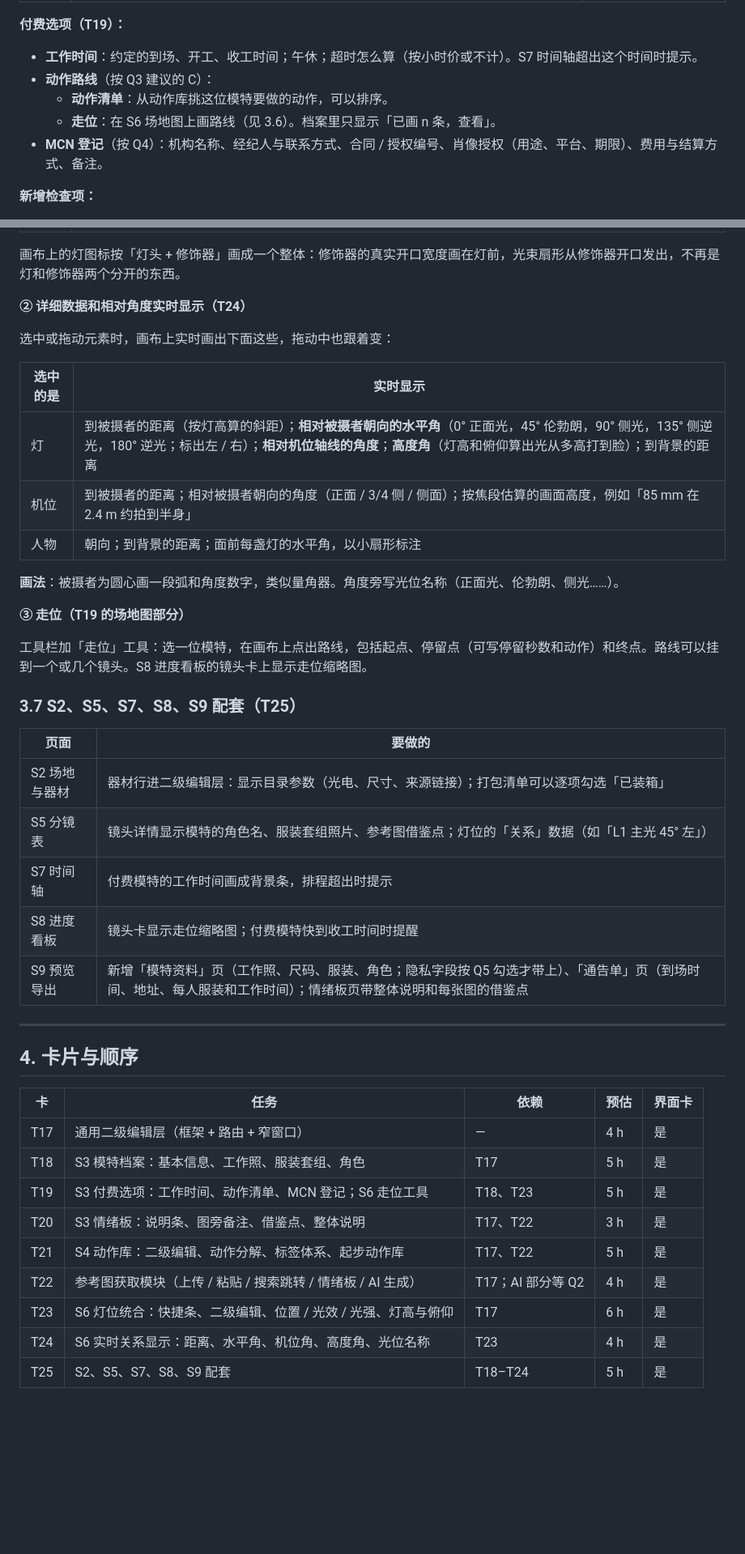
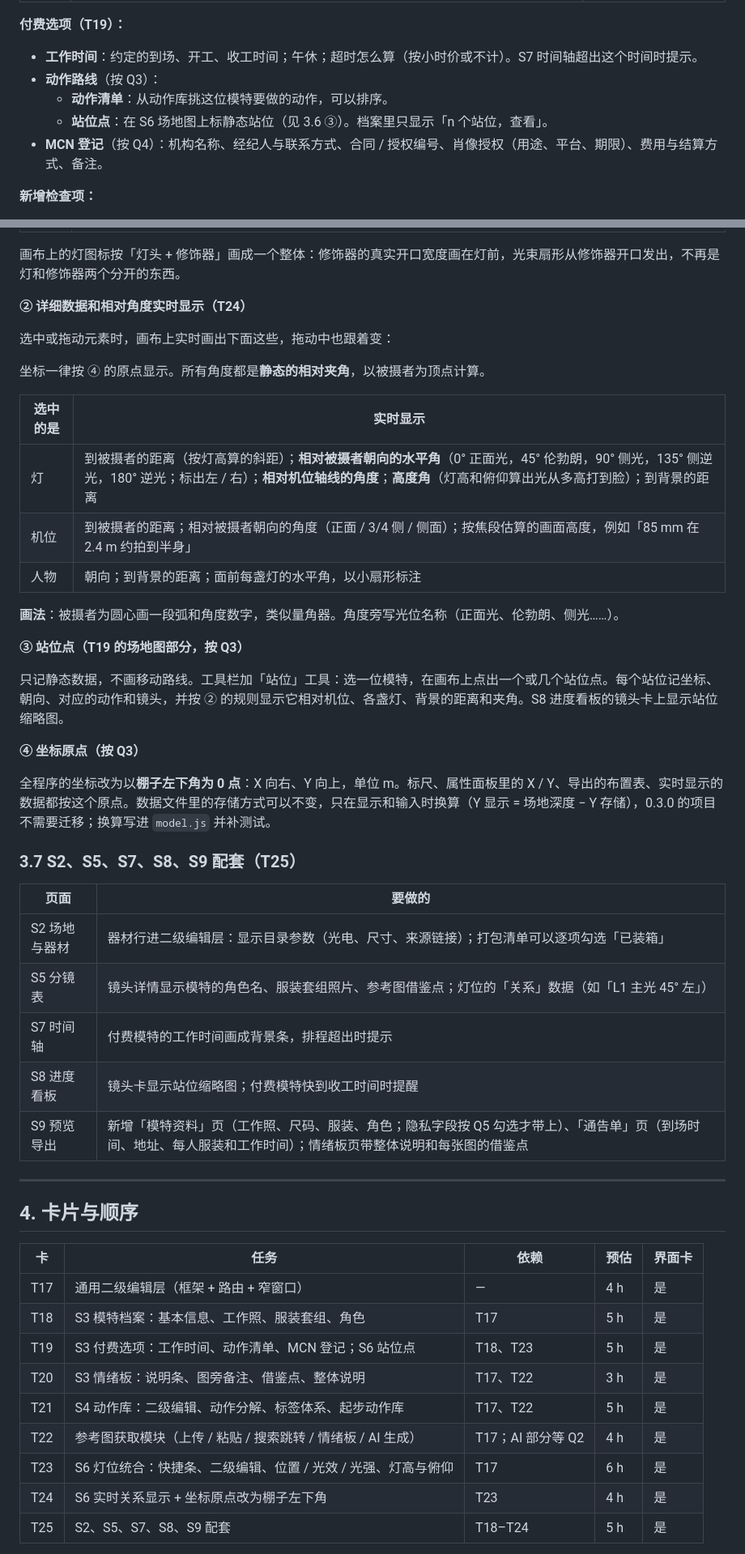
Before and after one commit to Hastin-moe/portrait-guidance, a Markdown page: docs/工作意向确认-0.4.0.md, 2 parts joined by grey strips. Shown at 81% size. Rendered like a GitHub page; blank space fills up the shorter version.

Commit message:
0.4.0 意向确认：Q1/Q2 同意；Q3 改为静态站位与相对夹角、坐标原点改为棚子左下角
Co-Authored-By: Claude Opus 5.5 <noreply@anthropic.com>
Claude-Session: https://claude.ai/code/session_01CtT3rGApqCW2hvLXqjCaL1

```diff
--- a/docs/工作意向确认-0.4.0.md
+++ b/docs/工作意向确认-0.4.0.md
@@ -95,9 +97,9 @@
 **付费选项（T19）：**
 
 - **工作时间**：约定的到场、开工、收工时间；午休；超时怎么算（按小时价或不计）。S7 时间轴超出这个时间时提示。
-- **动作路线**（按 Q3 建议的 C）：
+- **动作路线**（按 Q3）：
   - **动作清单**：从动作库挑这位模特要做的动作，可以排序。
-  - **走位**：在 S6 场地图上画路线（见 3.6）。档案里只显示「已画 n 条，查看」。
+  - **站位点**：在 S6 场地图上标静态站位（见 3.6 ③）。档案里只显示「n 个站位，查看」。
 - **MCN 登记**（按 Q4）：机构名称、经纪人与联系方式、合同 / 授权编号、肖像授权（用途、平台、期限）、费用与结算方式、备注。
 
 **新增检查项：**
@@ -194,6 +196,8 @@
 
 选中或拖动元素时，画布上实时画出下面这些，拖动中也跟着变：
 
+坐标一律按 ④ 的原点显示。所有角度都是**静态的相对夹角**，以被摄者为顶点计算。
+
 | 选中的是 | 实时显示 |
 |---|---|
 | 灯 | 到被摄者的距离（按灯高算的斜距）；**相对被摄者朝向的水平角**（0° 正面光，45° 伦勃朗，90° 侧光，135° 侧逆光，180° 逆光；标出左 / 右）；**相对机位轴线的角度**；**高度角**（灯高和俯仰算出光从多高打到脸）；到背景的距离 |
@@ -202,9 +206,13 @@
 
 **画法**：被摄者为圆心画一段弧和角度数字，类似量角器。角度旁写光位名称（正面光、伦勃朗、侧光……）。
 
-**③ 走位（T19 的场地图部分）**
+**③ 站位点（T19 的场地图部分，按 Q3）**
 
-工具栏加「走位」工具：选一位模特，在画布上点出路线，包括起点、停留点（可写停留秒数和动作）和终点。路线可以挂到一个或几个镜头。S8 进度看板的镜头卡上显示走位缩略图。
+只记静态数据，不画移动路线。工具栏加「站位」工具：选一位模特，在画布上点出一个或几个站位点。每个站位记坐标、朝向、对应的动作和镜头，并按 ② 的规则显示它相对机位、各盏灯、背景的距离和夹角。S8 进度看板的镜头卡上显示站位缩略图。
+
+**④ 坐标原点（按 Q3）**
+
+全程序的坐标改为以**棚子左下角为 0 点**：X 向右、Y 向上，单位 m。标尺、属性面板里的 X / Y、导出的布置表、实时显示的数据都按这个原点。数据文件里的存储方式可以不变，只在显示和输入时换算（Y 显示 = 场地深度 − Y 存储），0.3.0 的项目不需要迁移；换算写进 `model.js` 并补测试。
 
 ### 3.7 S2、S5、S7、S8、S9 配套（T25）
 
@@ -213,7 +221,7 @@
 | S2 场地与器材 | 器材行进二级编辑层：显示目录参数（光电、尺寸、来源链接）；打包清单可以逐项勾选「已装箱」 |
 | S5 分镜表 | 镜头详情显示模特的角色名、服装套组照片、参考图借鉴点；灯位的「关系」数据（如「L1 主光 45° 左」） |
 | S7 时间轴 | 付费模特的工作时间画成背景条，排程超出时提示 |
-| S8 进度看板 | 镜头卡显示走位缩略图；付费模特快到收工时间时提醒 |
+| S8 进度看板 | 镜头卡显示站位缩略图；付费模特快到收工时间时提醒 |
 | S9 预览导出 | 新增「模特资料」页（工作照、尺码、服装、角色；隐私字段按 Q5 勾选才带上）、「通告单」页（到场时间、地址、每人服装和工作时间）；情绪板页带整体说明和每张图的借鉴点 |
 
 ---
@@ -224,12 +232,12 @@
 |---|---|---|---|---|
 | T17 | 通用二级编辑层（框架 + 路由 + 窄窗口） | — | 4 h | 是 |
 | T18 | S3 模特档案：基本信息、工作照、服装套组、角色 | T17 | 5 h | 是 |
-| T19 | S3 付费选项：工作时间、动作清单、MCN 登记；S6 走位工具 | T18、T23 | 5 h | 是 |
+| T19 | S3 付费选项：工作时间、动作清单、MCN 登记；S6 站位点 | T18、T23 | 5 h | 是 |
 | T20 | S3 情绪板：说明条、图旁备注、借鉴点、整体说明 | T17、T22 | 3 h | 是 |
 | T21 | S4 动作库：二级编辑、动作分解、标签体系、起步动作库 | T17、T22 | 5 h | 是 |
 | T22 | 参考图获取模块（上传 / 粘贴 / 搜索跳转 / 情绪板 / AI 生成） | T17；AI 部分等 Q2 | 4 h | 是 |
 | T23 | S6 灯位统合：快捷条、二级编辑、位置 / 光效 / 光强、灯高与俯仰 | T17 | 6 h | 是 |
-| T24 | S6 实时关系显示：距离、水平角、机位角、高度角、光位名称 | T23 | 4 h | 是 |
+| T24 | S6 实时关系显示 + 坐标原点改为棚子左下角 | T23 | 4 h | 是 |
 | T25 | S2、S5、S7、S8、S9 配套 | T18–T24 | 5 h | 是 |
 
 **建议顺序**：T17 → T22 → T23 → T24 → T18 → T21 → T20 → T19 → T25。先做共用的框架，再按「场地图 → 模特 → 动作 → 情绪板」推进。
```
Also changed, not shown: other parts of docs/工作意向确认-0.4.0.md (+6 -4 lines), 交接板.md (+4 -4 lines).
